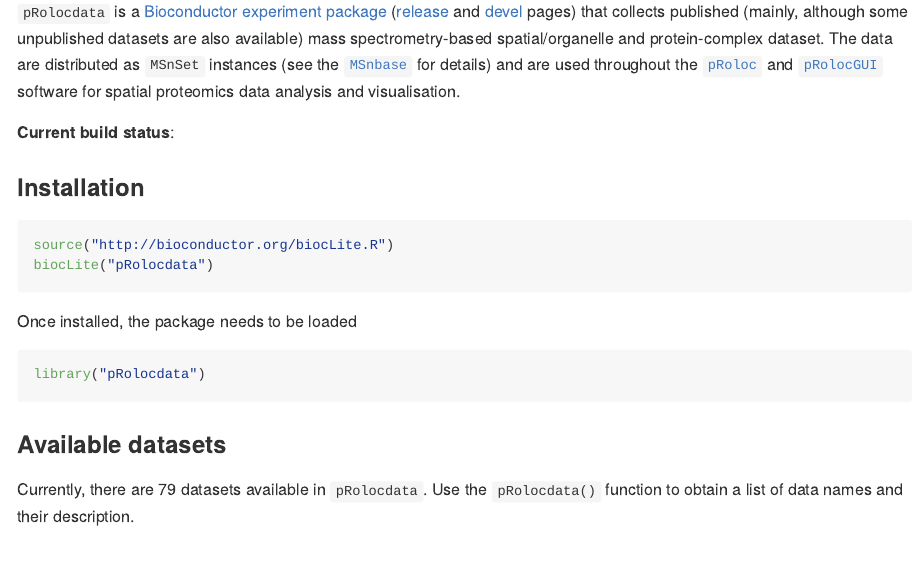
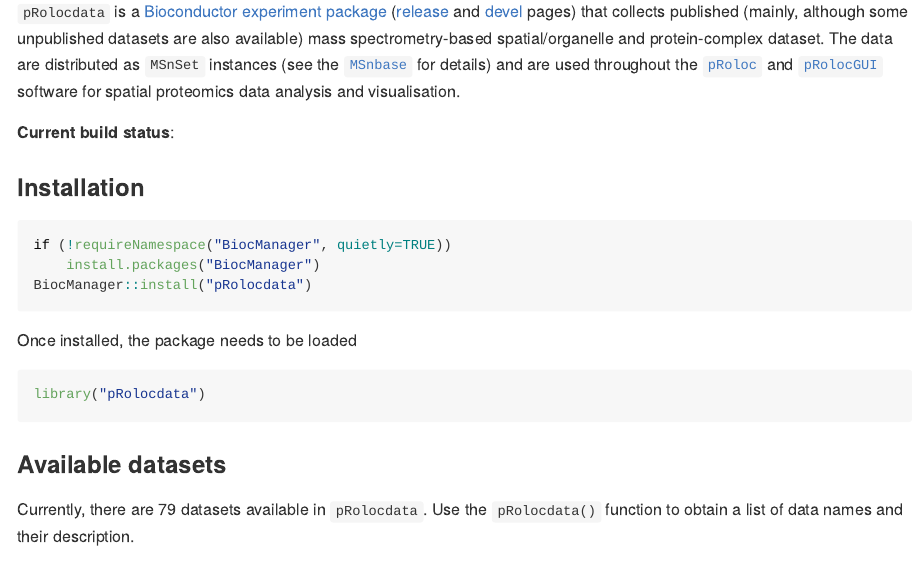
Before and after one commit to lgatto/pRolocdata, an R Markdown document (README.Rmd): the page in a window 1100 px wide, from 180 px down. The pictures show the output file README.md that the author committed with the source, drawn offline in the style of GitHub; badge pictures from the web are left out.

Commit message:
replace BiocInstaller biocLite mentions with BiocManager

````diff
--- a/README.Rmd
+++ b/README.Rmd
@@ -33,8 +33,9 @@
 ```
 
 ```{r, eval=FALSE}
-source("http://bioconductor.org/biocLite.R")
-biocLite("pRolocdata")
+if (!requireNamespace("BiocManager", quietly=TRUE))
+    install.packages("BiocManager")
+BiocManager::install("pRolocdata")
 ```
 
 Once installed, the package needs to be loaded
````
Also changed, not shown: README.md, 1 other file.
